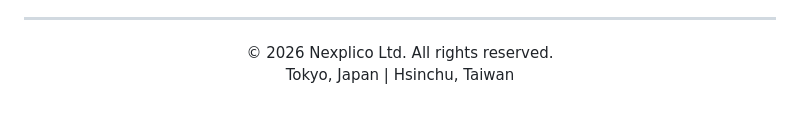
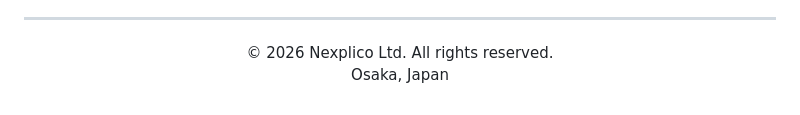
Before and after one commit to Nexplico/nexplico-web, a Markdown page: README.md, the part around the change. Rendered like a GitHub page.

Commit message:
Update location@README.md

```diff
--- a/README.md
+++ b/README.md
@@ -62,5 +62,5 @@ We are always looking for talented firmware engineers and IC design professional
 
 <p align="center">
   © 2026 Nexplico Ltd. All rights reserved. <br>
-  Tokyo, Japan | Hsinchu, Taiwan
+  Osaka, Japan
 </p>
```
